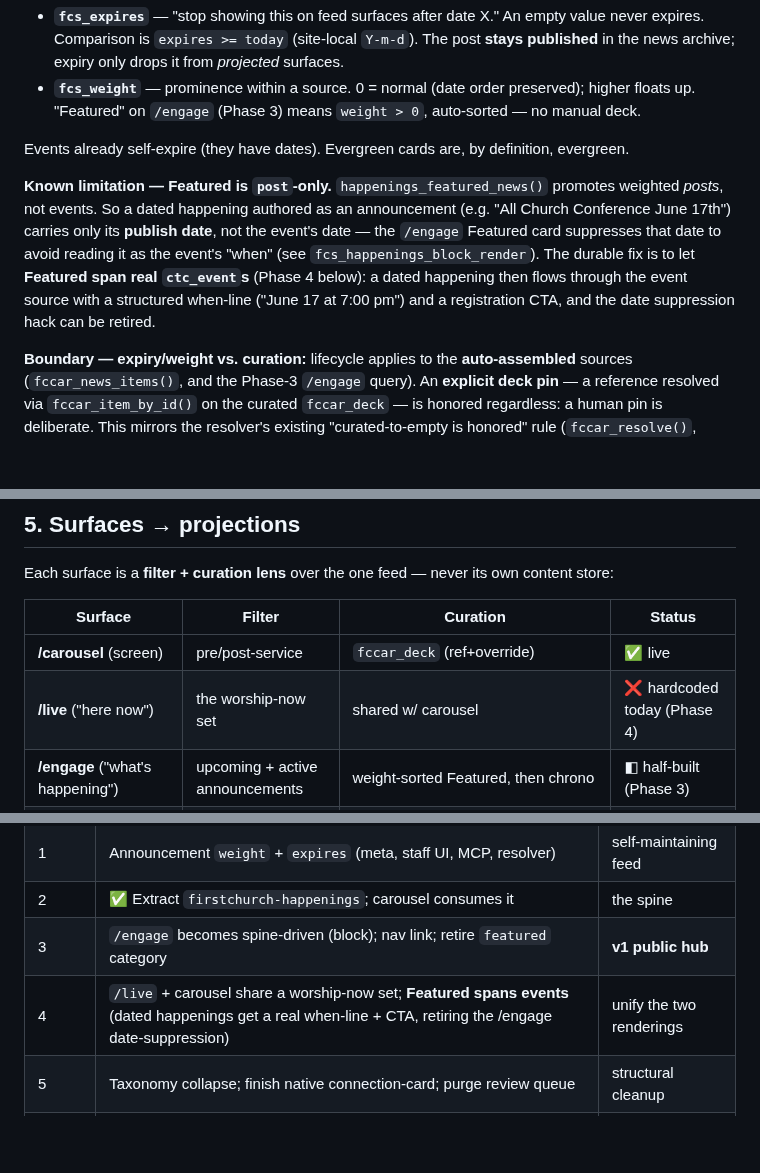
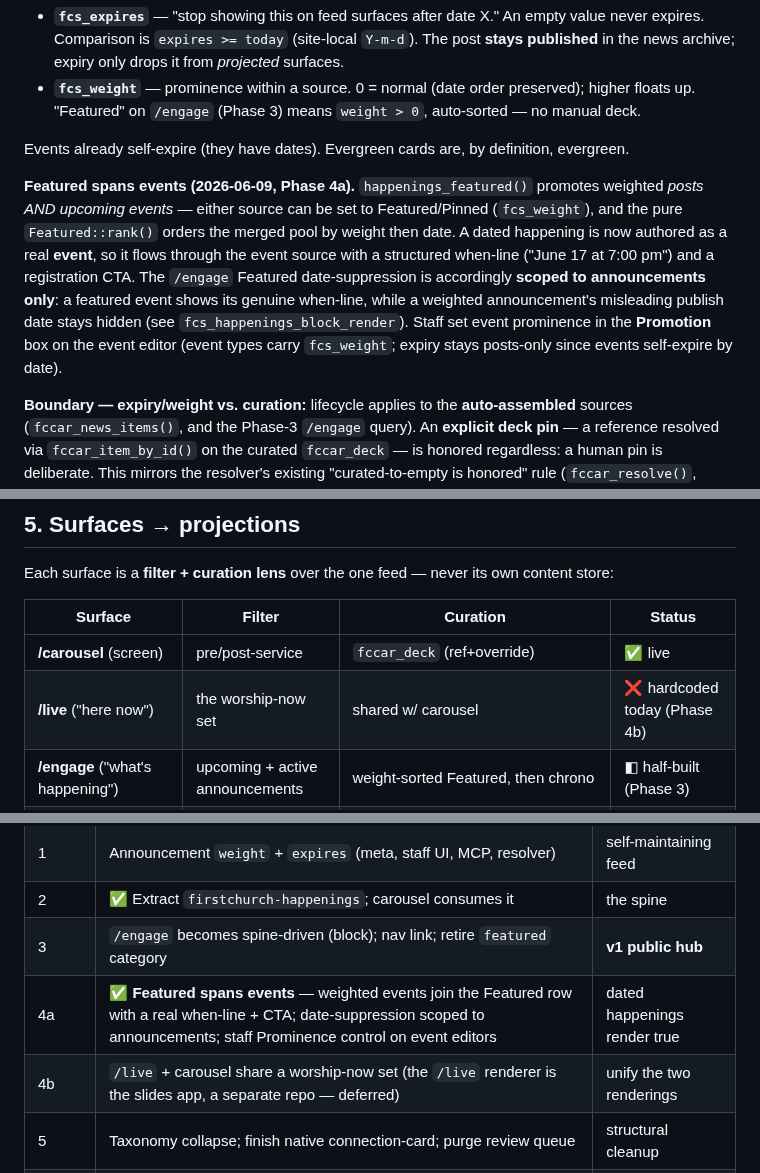
Before and after one commit to carylee/firstchurchseattle.org, a Markdown page: ops/docs/happenings.md, 3 parts joined by grey strips. GitHub-like rendering; blank space fills up the shorter version.

Commit message:
docs: record Phase 4a (Featured spans events) as shipped
Update the spine roadmap and §4 to reflect that Featured now spans events
(happenings_featured + Featured::rank), with date-suppression scoped to
announcements and a staff Prominence control on event editors. Split the
roadmap's Phase 4 into 4a (done) and 4b (/live ↔ carousel worship-now set,
deferred — that renderer is the slides app in a separate repo). Mark the
e-news doc's blocking seam cleared and build step 6.1 done.

```diff
--- a/ops/docs/happenings.md
+++ b/ops/docs/happenings.md
@@ -119,13 +119,15 @@ Two fields make content **self-maintaining** — the fix for the rot the audit f
 
 Events already self-expire (they have dates). Evergreen cards are, by definition, evergreen.
 
-**Known limitation — Featured is `post`-only.** `happenings_featured_news()` promotes weighted
-*posts*, not events. So a dated happening authored as an announcement (e.g. "All Church Conference
-June 17th") carries only its **publish date**, not the event's date — the `/engage` Featured card
-suppresses that date to avoid reading it as the event's "when" (see `fcs_happenings_block_render`).
-The durable fix is to let **Featured span real `ctc_event`s** (Phase 4 below): a dated happening
-then flows through the event source with a structured when-line ("June 17 at 7:00 pm") and a
-registration CTA, and the date suppression hack can be retired.
+**Featured spans events (2026-06-09, Phase 4a).** `happenings_featured()` promotes weighted
+*posts AND upcoming events* — either source can be set to Featured/Pinned (`fcs_weight`), and
+the pure `Featured::rank()` orders the merged pool by weight then date. A dated happening is now
+authored as a real **event**, so it flows through the event source with a structured when-line
+("June 17 at 7:00 pm") and a registration CTA. The `/engage` Featured date-suppression is
+accordingly **scoped to announcements only**: a featured event shows its genuine when-line, while
+a weighted announcement's misleading publish date stays hidden (see `fcs_happenings_block_render`).
+Staff set event prominence in the **Promotion** box on the event editor (event types carry
+`fcs_weight`; expiry stays posts-only since events self-expire by date).
 
 **Boundary — expiry/weight vs. curation:** lifecycle applies to the **auto-assembled** sources
 (`fccar_news_items()`, and the Phase-3 `/engage` query). An **explicit deck pin** — a reference
@@ -142,7 +144,7 @@ Each surface is a **filter + curation lens** over the one feed — never its own
 | Surface | Filter | Curation | Status |
 |---|---|---|---|
 | **/carousel** (screen) | pre/post-service | `fccar_deck` (ref+override) | ✅ live |
-| **/live** ("here now") | the worship-now set | shared w/ carousel | ❌ hardcoded today (Phase 4) |
+| **/live** ("here now") | the worship-now set | shared w/ carousel | ❌ hardcoded today (Phase 4b) |
 | **/engage** ("what's happening") | upcoming + active announcements | weight-sorted Featured, then chrono | ◧ half-built (Phase 3) |
 | **/events — list** (`/upcoming-events/`) | upcoming, look-ahead window | none (`happenings_event_items`) | ✅ spine-backed (child template) |
 | **/events — calendar** (`/events-calendar/`) | month grid | none (`happenings_event_occurrences`) | ✅ spine-backed (child template) |
@@ -201,6 +203,7 @@ extensions now that the spine is its own home.
 | 1 | Announcement `weight` + `expires` (meta, staff UI, MCP, resolver) | self-maintaining feed |
 | 2 | ✅ Extract `firstchurch-happenings`; carousel consumes it | the spine |
 | 3 | `/engage` becomes spine-driven (block); nav link; retire `featured` category | **v1 public hub** |
-| 4 | `/live` + carousel share a worship-now set; **Featured spans events** (dated happenings get a real when-line + CTA, retiring the /engage date-suppression) | unify the two renderings |
+| 4a | ✅ **Featured spans events** — weighted events join the Featured row with a real when-line + CTA; date-suppression scoped to announcements; staff Prominence control on event editors | dated happenings render true |
+| 4b | `/live` + carousel share a worship-now set (the `/live` renderer is the slides app, a separate repo — deferred) | unify the two renderings |
 | 5 | Taxonomy collapse; finish native connection-card; purge review queue | structural cleanup |
 | 6 | e-news digest + bulletin announcement block from the spine ([`enews-spine.md`](./enews-spine.md)) | new surfaces |
```
Also changed, not shown: ops/docs/enews-spine.md (+7 -7 lines).
